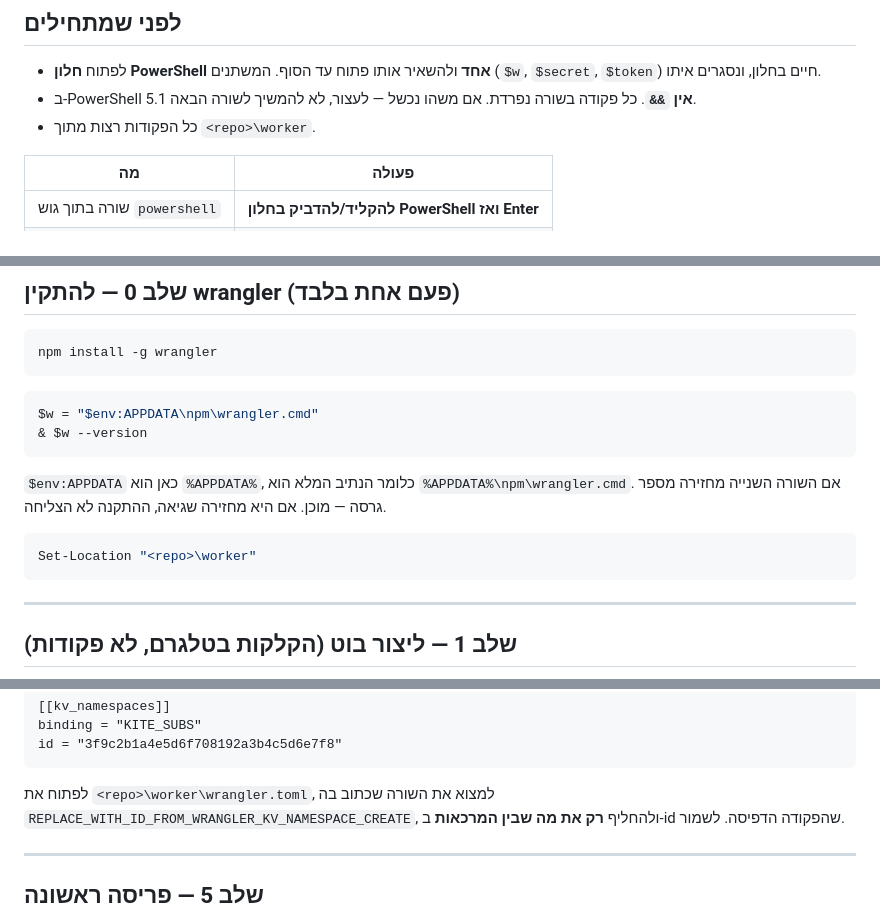
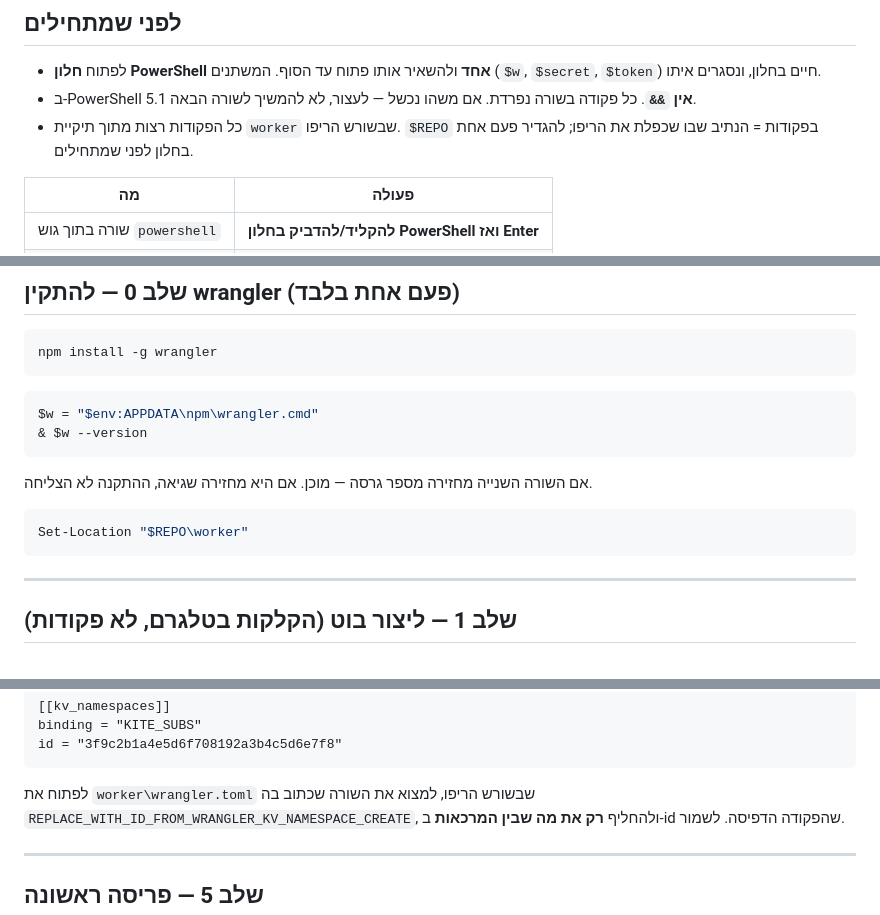
Before and after one commit to erezlazarof/kite-radar, a Markdown page: worker/README.md, 3 parts joined by grey strips. Rendered like a GitHub page.

````diff
--- a/worker/README.md
+++ b/worker/README.md
@@ -11,7 +11,8 @@
 
 * לפתוח **חלון PowerShell אחד** ולהשאיר אותו פתוח עד הסוף. המשתנים (`$w`, `$secret`, `$token`) חיים בחלון, ונסגרים איתו.
 * ב-PowerShell 5.1 **אין `&&`**. כל פקודה בשורה נפרדת. אם משהו נכשל — לעצור, לא להמשיך לשורה הבאה.
-* כל הפקודות רצות מתוך `<repo>\worker`.
+* כל הפקודות רצות מתוך תיקיית `worker` שבשורש הריפו. `$REPO` בפקודות = הנתיב
+  שבו שכפלת את הריפו; להגדיר פעם אחת בחלון לפני שמתחילים.
 
 | מה | פעולה |
 |---|---|
@@ -32,12 +33,10 @@ $w = "$env:APPDATA\npm\wrangler.cmd"
 & $w --version
 ```
 
-`$env:APPDATA` כאן הוא `%APPDATA%`, כלומר הנתיב המלא הוא
-`%APPDATA%\npm\wrangler.cmd`.
 אם השורה השנייה מחזירה מספר גרסה — מוכן. אם היא מחזירה שגיאה, ההתקנה לא הצליחה.
 
 ```powershell
-Set-Location "<repo>\worker"
+Set-Location "$REPO\worker"
 ```
 
 ---
@@ -95,7 +94,7 @@ binding = "KITE_SUBS"
 id = "3f9c2b1a4e5d6f708192a3b4c5d6e7f8"
 ```
 
-לפתוח את `<repo>\worker\wrangler.toml`,
+לפתוח את `worker\wrangler.toml` שבשורש הריפו,
 למצוא את השורה שכתוב בה `REPLACE_WITH_ID_FROM_WRANGLER_KV_NAMESPACE_CREATE`,
 ולהחליף **רק את מה שבין המרכאות** ב-id שהפקודה הדפיסה. לשמור.
 
````
Also changed, not shown: other parts of worker/README.md (+3 -3 lines), CLAUDE.md (+1 -1 lines), HANDOFF.md (+1 -1 lines).
